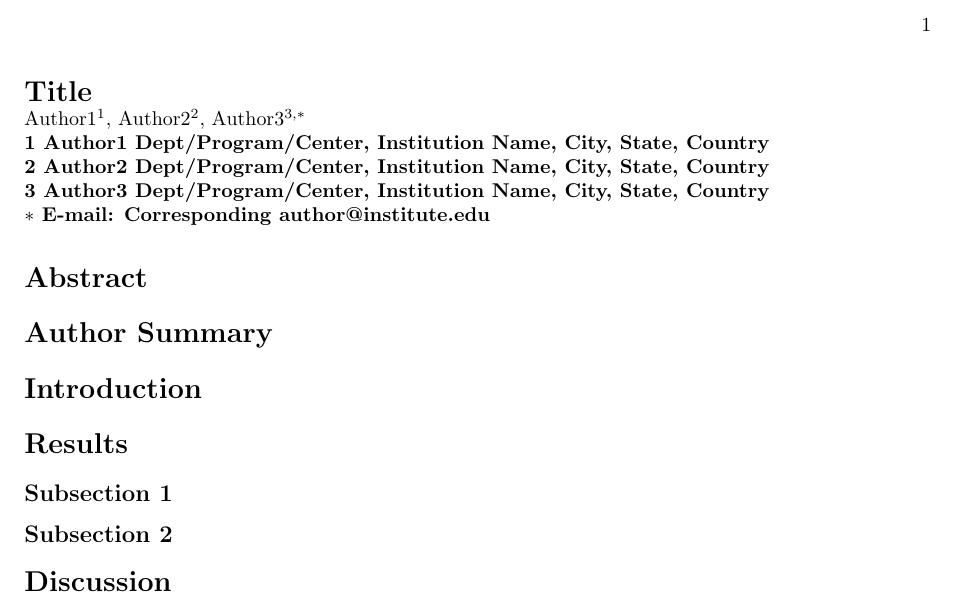
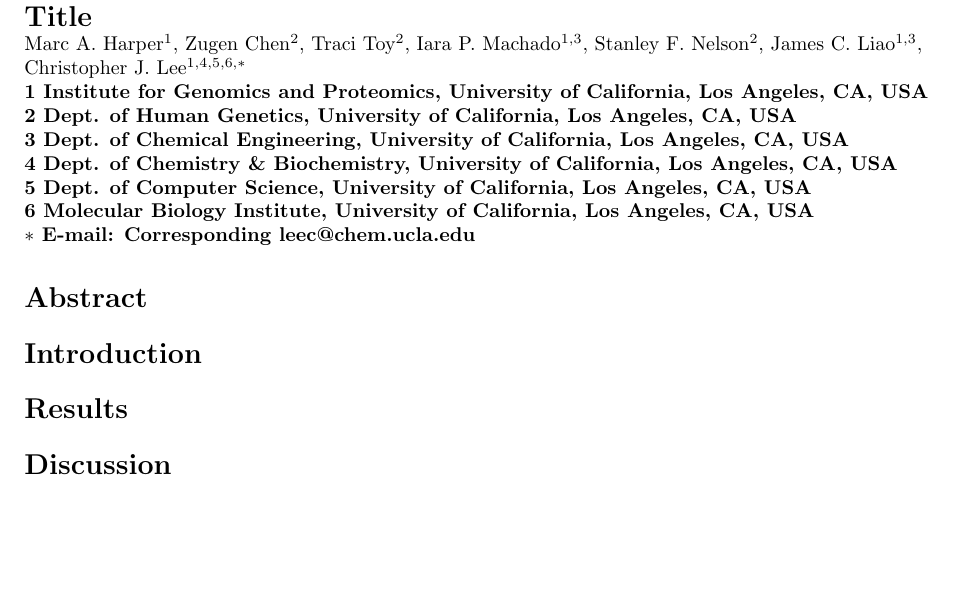
Before and after one commit to cjlee112/relatex, a LaTeX document (plos_template_cjl.tex): part of the page before the commit and part of page 1 of 3 after it, cut at the place of the change, the shorter picture padded with empty space. Compiled offline with pdfLaTeX.

Commit message:
initial customizations to PLoS template

```diff
--- a/plos_template_cjl.tex
+++ b/plos_template_cjl.tex
@@ -23,6 +23,9 @@
 \usepackage{cite}
 
 \usepackage{color}
+
+% CJL force figure placement!!
+\usepackage{float}
 
 % Use doublespacing - comment out for single spacing
 %\usepackage{setspace}
@@ -70,17 +73,27 @@
 }
 % Insert Author names, affiliations and corresponding author email.
 \\
-Author1$^{1}$,
-Author2$^{2}$,
-Author3$^{3,\ast}$
+Marc A. Harper$^{1}$,
+Zugen Chen$^{2}$,
+Traci Toy$^{2}$,
+Iara P. Machado$^{1,3}$,
+Stanley F. Nelson$^{2}$,
+James C. Liao$^{1,3}$,
+Christopher J. Lee$^{1,4,5,6,\ast}$
 \\
-\bf{1} Author1 Dept/Program/Center, Institution Name, City, State, Country
+\bf{1} Institute for Genomics and Proteomics, University of California, Los Angeles, CA, USA
 \\
-\bf{2} Author2 Dept/Program/Center, Institution Name, City, State, Country
+\bf{2} Dept. of Human Genetics, University of California, Los Angeles, CA, USA
 \\
-\bf{3} Author3 Dept/Program/Center, Institution Name, City, State, Country
+\bf{3} Dept. of Chemical Engineering,  University of California, Los Angeles, CA, USA
 \\
-$\ast$ E-mail: Corresponding author@institute.edu
+\bf{4} Dept. of Chemistry \& Biochemistry,  University of California, Los Angeles, CA, USA
+\\
+\bf{5} Dept. of Computer Science,  University of California, Los Angeles, CA, USA
+\\
+\bf{6} Molecular Biology Institute,  University of California, Los Angeles, CA, USA
+\\
+$\ast$ E-mail: Corresponding leec@chem.ucla.edu
 \end{flushleft}
 
 % Please keep the abstract between 250 and 300 words
@@ -89,16 +102,13 @@ $\ast$ E-mail: Corresponding author@institute.edu
 % Please keep the Author Summary between 150 and 200 words
 % Use first person. PLoS ONE authors please skip this step.
 % Author Summary not valid for PLoS ONE submissions.
-\section*{Author Summary}
+% \section*{Author Summary}
 
 \section*{Introduction}
 
 % Results and Discussion can be combined.
 \section*{Results}
 
-\subsection*{Subsection 1}
-
-\subsection*{Subsection 2}
 
 \section*{Discussion}
 
```
Also changed, not shown: plos_template_cjl.tex (2 more changed lines).
